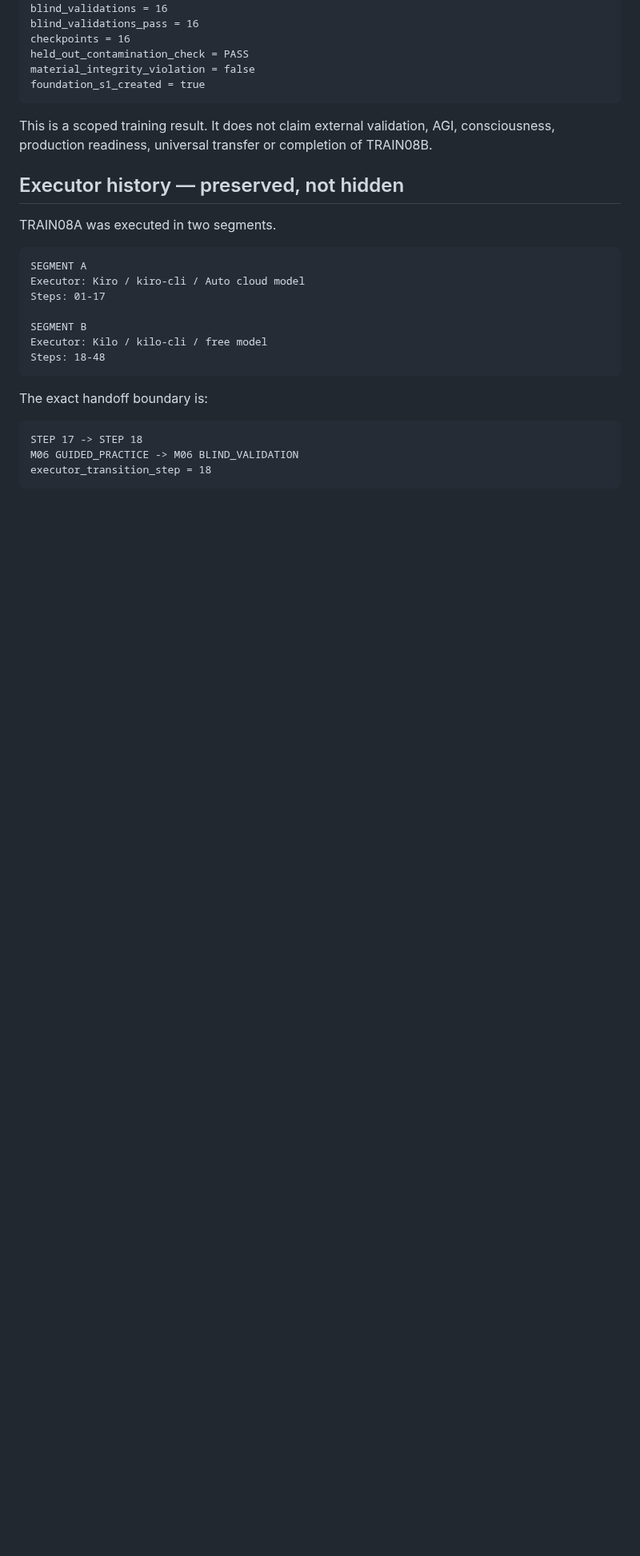
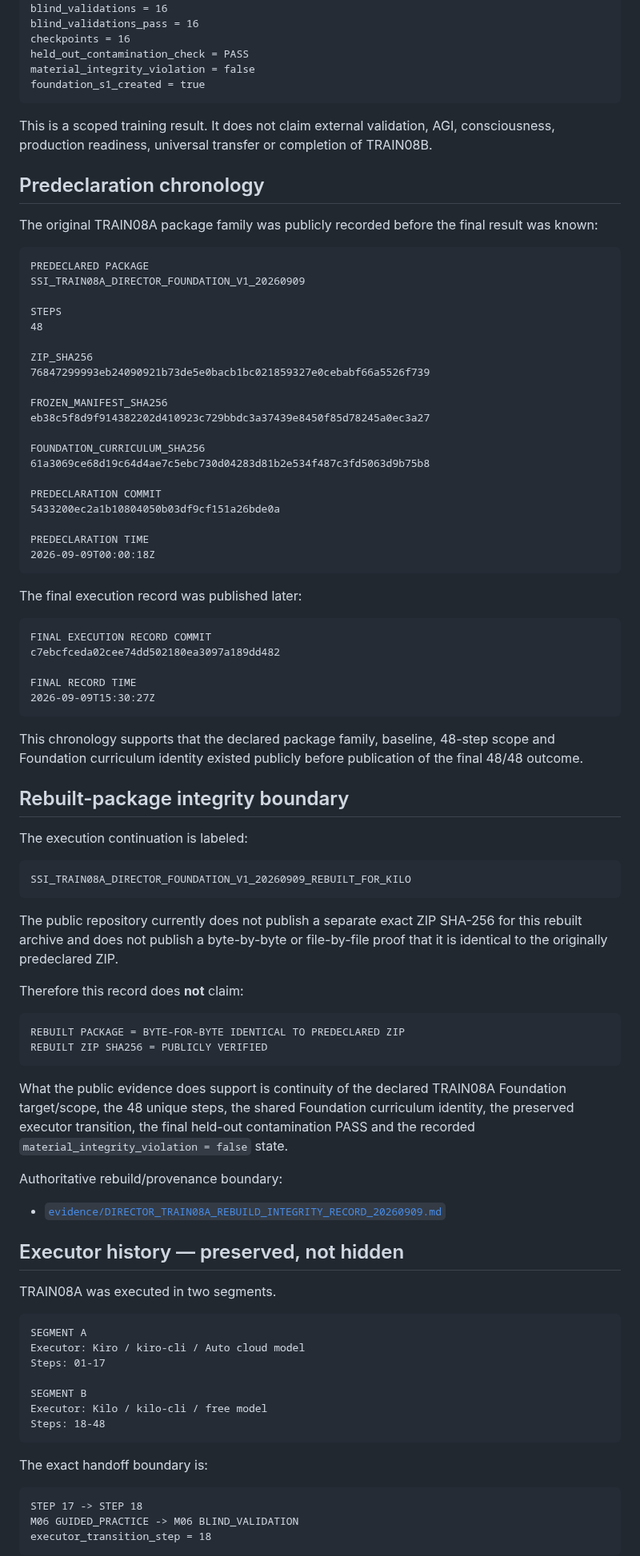
Before and after one commit to jankes72/SSI_V5, a Markdown page: DIRECTOR_TRAIN08A_FINAL_EXECUTION_RECORD_20260909.md, the part around one of its changes. Shown at 80% size. Rendered like a GitHub page; blank space fills up the shorter version.

Commit message:
Document TRAIN08A predeclaration and rebuilt-package integrity boundary

````diff
--- a/DIRECTOR_TRAIN08A_FINAL_EXECUTION_RECORD_20260909.md
+++ b/DIRECTOR_TRAIN08A_FINAL_EXECUTION_RECORD_20260909.md
@@ -35,6 +35,68 @@ foundation_s1_created = true
 ```
 
 This is a scoped training result. It does not claim external validation, AGI, consciousness, production readiness, universal transfer or completion of TRAIN08B.
+
+## Predeclaration chronology
+
+The original TRAIN08A package family was publicly recorded before the final result was known:
+
+```text
+PREDECLARED PACKAGE
+SSI_TRAIN08A_DIRECTOR_FOUNDATION_V1_20260909
+
+STEPS
+48
+
+ZIP_SHA256
+76847299993eb24090921b73de5e0bacb1bc021859327e0cebabf66a5526f739
+
+FROZEN_MANIFEST_SHA256
+eb38c5f8d9f914382202d410923c729bbdc3a37439e8450f85d78245a0ec3a27
+
+FOUNDATION_CURRICULUM_SHA256
+61a3069ce68d19c64d4ae7c5ebc730d04283d81b2e534f487c3fd5063d9b75b8
+
+PREDECLARATION COMMIT
+5433200ec2a1b10804050b03df9cf151a26bde0a
+
+PREDECLARATION TIME
+2026-09-09T00:00:18Z
+```
+
+The final execution record was published later:
+
+```text
+FINAL EXECUTION RECORD COMMIT
+c7ebcfceda02cee74dd502180ea3097a189dd482
+
+FINAL RECORD TIME
+2026-09-09T15:30:27Z
+```
+
+This chronology supports that the declared package family, baseline, 48-step scope and Foundation curriculum identity existed publicly before publication of the final 48/48 outcome.
+
+## Rebuilt-package integrity boundary
+
+The execution continuation is labeled:
+
+```text
+SSI_TRAIN08A_DIRECTOR_FOUNDATION_V1_20260909_REBUILT_FOR_KILO
+```
+
+The public repository currently does not publish a separate exact ZIP SHA-256 for this rebuilt archive and does not publish a byte-by-byte or file-by-file proof that it is identical to the originally predeclared ZIP.
+
+Therefore this record does **not** claim:
+
+```text
+REBUILT PACKAGE = BYTE-FOR-BYTE IDENTICAL TO PREDECLARED ZIP
+REBUILT ZIP SHA256 = PUBLICLY VERIFIED
+```
+
+What the public evidence does support is continuity of the declared TRAIN08A Foundation target/scope, the 48 unique steps, the shared Foundation curriculum identity, the preserved executor transition, the final held-out contamination PASS and the recorded `material_integrity_violation = false` state.
+
+Authoritative rebuild/provenance boundary:
+
+- [`evidence/DIRECTOR_TRAIN08A_REBUILD_INTEGRITY_RECORD_20260909.md`](evidence/DIRECTOR_TRAIN08A_REBUILD_INTEGRITY_RECORD_20260909.md)
 
 ## Executor history — preserved, not hidden
 
````
Also changed, not shown: other parts of DIRECTOR_TRAIN08A_FINAL_EXECUTION_RECORD_20260909.md (+11 -7 lines).
